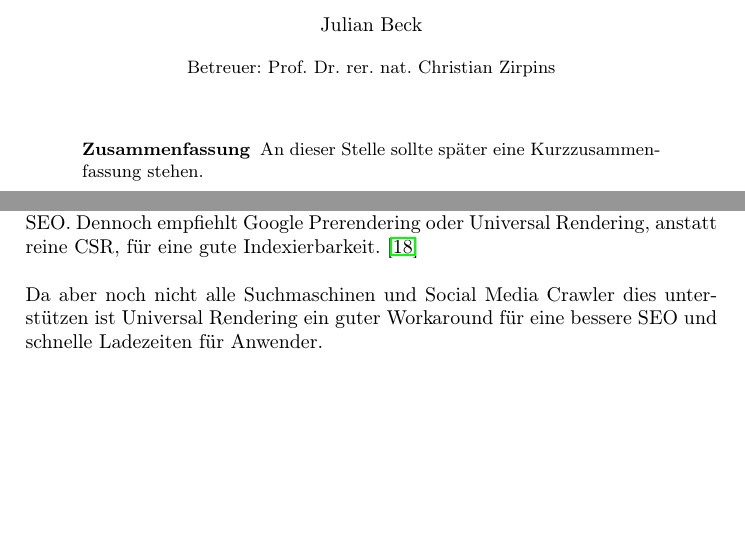
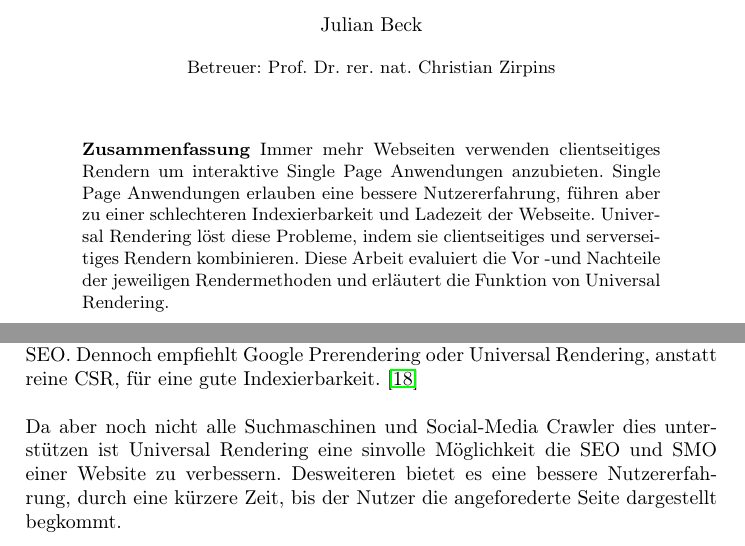
Before and after one commit to jufabeck2202/Universal-Rendering, a LaTeX paper (julian-server-side-rendering.tex): two parts of pages 1 and 28 of 29, joined at a grey line, cut so that both start at the same text, the shorter picture padded with empty space. Compiled offline with pdfLaTeX.

Commit message:
finished for today

```diff
--- a/julian-server-side-rendering.tex
+++ b/julian-server-side-rendering.tex
@@ -14,8 +14,99 @@
 \usepackage{enumerate}
 % fuer die aktuelle Zeit
 \usepackage{listings}
+\usepackage{textcomp}
+\usepackage{color}
 \usepackage{subfigure}
 \usepackage{hyperref}
+
+%
+% ECMAScript 2015 (ES6) definition by Gary Hammock
+%
+
+\lstdefinelanguage[ECMAScript2015]{JavaScript}[]{JavaScript}{
+  morekeywords=[1]{await, async, case, catch, class, const, default, do,
+    enum, export, extends, finally, from, implements, import, instanceof,
+    let, static, super, switch, throw, try},
+  morestring=[b]` % Interpolation strings.
+}
+
+
+%
+% JavaScript version 1.1 by Gary Hammock
+%
+% Reference:
+%   B. Eich and C. Rand Mckinney, "JavaScript Language Specification
+%     (Preliminary Draft)", JavaScript 1.1.  1996-11-18.  [Online]
+%     http://hepunx.rl.ac.uk/~adye/jsspec11/titlepg2.htm
+%
+
+\lstdefinelanguage{JavaScript}{
+  morekeywords=[1]{break, continue, delete, else, for, function, if, in,
+    new, return, this, typeof, var, void, while, with},
+  % Literals, primitive types, and reference types.
+  morekeywords=[2]{false, null, true, boolean, number, undefined,
+    Array, Boolean, Date, Math, Number, String, Object},
+  % Built-ins.
+  morekeywords=[3]{eval, parseInt, parseFloat, escape, unescape},
+  sensitive,
+  morecomment=[s]{/*}{*/},
+  morecomment=[l]//,
+  morecomment=[s]{/**}{*/}, % JavaDoc style comments
+  morestring=[b]',
+  morestring=[b]"
+}[keywords, comments, strings]
+
+
+\lstalias[]{ES6}[ECMAScript2015]{JavaScript}
+
+% Requires package: color.
+\definecolor{mediumgray}{rgb}{0.3, 0.4, 0.4}
+\definecolor{mediumblue}{rgb}{0.0, 0.0, 0.8}
+\definecolor{forestgreen}{rgb}{0.13, 0.55, 0.13}
+\definecolor{darkviolet}{rgb}{0.58, 0.0, 0.83}
+\definecolor{royalblue}{rgb}{0.25, 0.41, 0.88}
+\definecolor{crimson}{rgb}{0.86, 0.8, 0.24}
+
+\lstdefinestyle{JSES6Base}{
+  backgroundcolor=\color{white},
+  basicstyle=\ttfamily,
+  breakatwhitespace=false,
+  breaklines=false,
+  captionpos=b,
+  columns=fullflexible,
+  commentstyle=\color{mediumgray}\upshape,
+  emph={},
+  emphstyle=\color{crimson},
+  extendedchars=true,  % requires inputenc
+  fontadjust=true,
+  frame=single,
+  identifierstyle=\color{black},
+  keepspaces=true,
+  keywordstyle=\color{mediumblue},
+  keywordstyle={[2]\color{darkviolet}},
+  keywordstyle={[3]\color{royalblue}},
+  numbers=left,
+  numbersep=5pt,
+  numberstyle=\tiny\color{black},
+  rulecolor=\color{black},
+  showlines=true,
+  showspaces=false,
+  showstringspaces=false,
+  showtabs=false,
+  stringstyle=\color{forestgreen},
+  tabsize=2,
+  title=\lstname,
+  upquote=true  % requires textcomp
+}
+
+\lstdefinestyle{JavaScript}{
+  language=JavaScript,
+  style=JSES6Base
+}
+\lstdefinestyle{ES6}{
+  language=ES6,
+  style=JSES6Base
+}
 \renewcommand{\labelitemi}{$\bullet$}
 
 \setcounter{tocdepth}{3}
@@ -36,10 +127,16 @@
 \maketitle
 \def\addcontentsline#1#2#3{\oldaddcontentsline{#1}{#2}{#3}}
 
+
 % -------------------------------------------------------------------------------------------------
 
 \begin{abstract}
-  An dieser Stelle sollte später eine Kurzzusammenfassung stehen.
+  Immer mehr Webseiten verwenden clientseitiges Rendern um interaktive Single Page Anwendungen
+  anzubieten. Single Page Anwendungen erlauben eine bessere Nutzererfahrung,
+  führen aber zu einer schlechteren Indexierbarkeit und Ladezeit der Webseite. Universal Rendering
+  löst diese Probleme, indem sie clientseitiges und serverseitiges Rendern kombinieren. Diese Arbeit
+  evaluiert die Vor -und Nachteile der jeweiligen Rendermethoden und erläutert die Funktion von Universal
+  Rendering.
 \end{abstract}
 
 % -------------------------------------------------------------------------------------------------
@@ -1053,8 +1147,9 @@ anstatt reine CSR, für eine gute Indexierbarkeit. \cite{WebPerfomance}
 \\
 \\
 Da aber noch nicht alle Suchmaschinen und
-Social Media Crawler dies unterstützen ist Universal Rendering ein
-guter Workaround für eine bessere SEO und schnelle Ladezeiten für Anwender.
+Social-Media Crawler dies unterstützen ist Universal Rendering eine sinvolle Möglichkeit
+die SEO und SMO einer Website zu verbessern. Desweiteren bietet es eine bessere Nutzererfahrung,
+durch eine kürzere Zeit, bis der Nutzer die angeforederte Seite dargestellt begkommt.
 
 
 % -------------------------------------------------------------------------------------------------
```
Also changed, not shown: julian-server-side-rendering.pdf, julian-server-side-rendering.tex (3 more changed lines).
